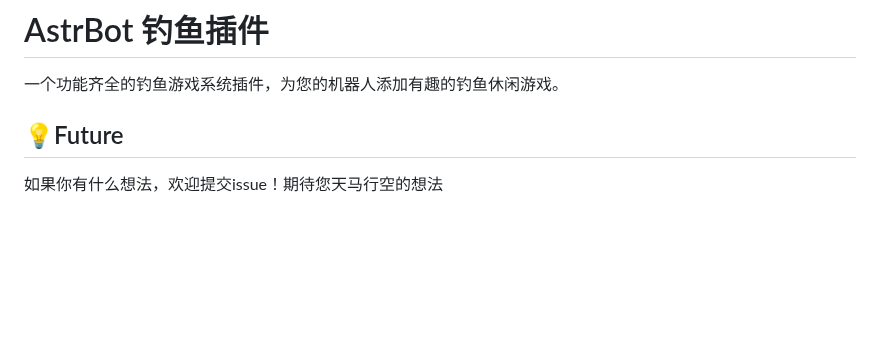
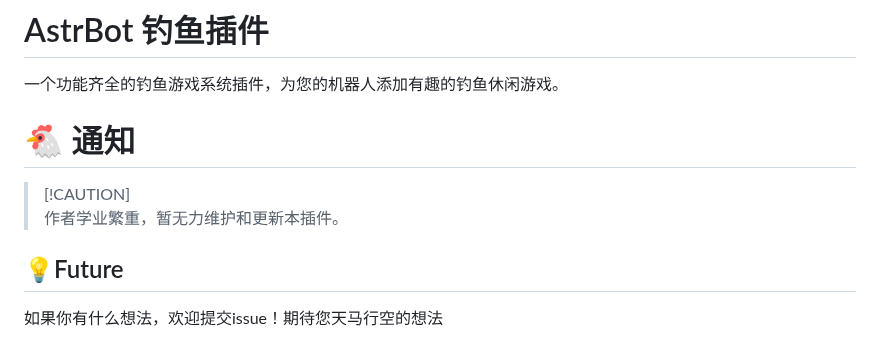
Before and after one commit to xxlemon-io/astrbot_plugin_fishing, a Markdown page: README.md, the part around the change. GitHub-like rendering; blank space fills up the shorter version.

Commit message:
Add maintenance notice to README

```diff
--- a/README.md
+++ b/README.md
@@ -3,6 +3,12 @@
 # AstrBot 钓鱼插件
 
 一个功能齐全的钓鱼游戏系统插件，为您的机器人添加有趣的钓鱼休闲游戏。
+
+# 🐔 通知
+> [!CAUTION]\
+> 作者学业繁重，暂无力维护和更新本插件。
+
+
 
 ## 💡Future
 
```
